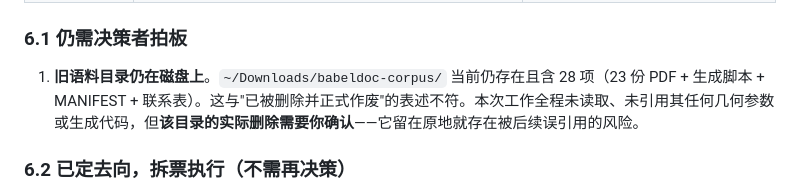
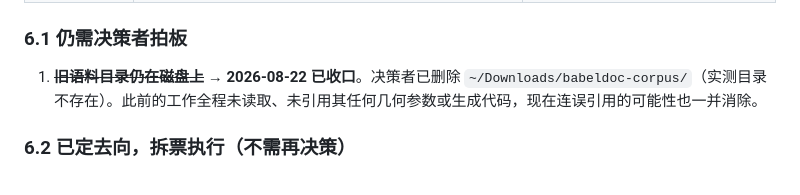
Before and after one commit to eeee0717/mimus, a Markdown page: docs/03-corpus-requirements.md, the part around the change. Rendered like a GitHub page.

```diff
--- a/docs/03-corpus-requirements.md
+++ b/docs/03-corpus-requirements.md
@@ -1625,7 +1625,7 @@ mimus 实现同类启发式时的参考起点值。**不是照抄目标**——
 
 ### 6.1 仍需决策者拍板
 
-1. **旧语料目录仍在磁盘上**。`~/Downloads/babeldoc-corpus/` 当前仍存在且含 28 项（23 份 PDF + 生成脚本 + MANIFEST + 联系表）。这与"已被删除并正式作废"的表述不符。本次工作全程未读取、未引用其任何几何参数或生成代码，但**该目录的实际删除需要你确认**——它留在原地就存在被后续误引用的风险。
+1. ~~**旧语料目录仍在磁盘上**~~ → **2026-08-22 已收口**。决策者已删除 `~/Downloads/babeldoc-corpus/`（实测目录不存在）。此前的工作全程未读取、未引用其任何几何参数或生成代码，现在连误引用的可能性也一并消除。
 
 ### 6.2 已定去向，拆票执行（不需再决策）
 
```
Also changed, not shown: CONTEXT.md (+2 -2 lines).
